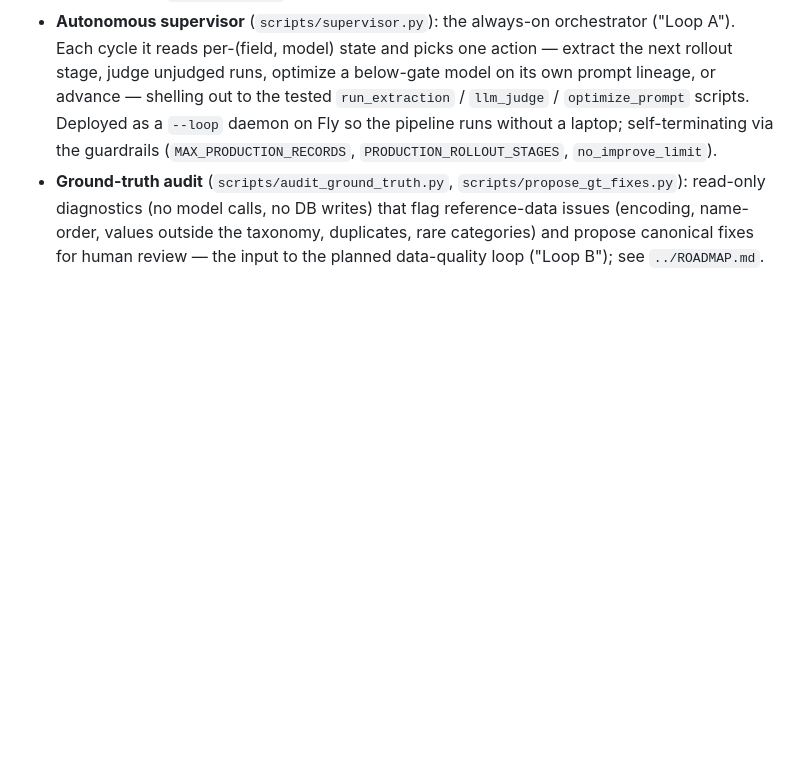
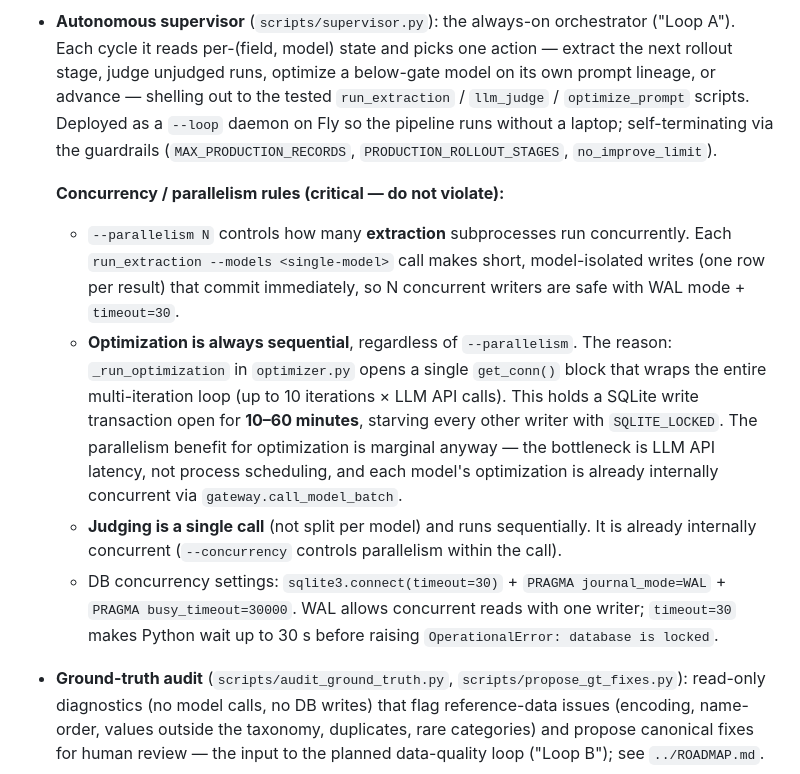
Before and after one commit to lsempe77/promptlab, a Markdown page: backend/README.md, the part around the change. GitHub-like rendering; blank space fills up the shorter version.

Commit message:
docs: document supervisor parallelism constraints (extraction parallel, optimization sequential, WAL/timeout)

```diff
--- a/backend/README.md
+++ b/backend/README.md
@@ -150,6 +150,23 @@ flowchart LR
   out to the tested `run_extraction` / `llm_judge` / `optimize_prompt` scripts. Deployed as a
   `--loop` daemon on Fly so the pipeline runs without a laptop; self-terminating via the guardrails
   (`MAX_PRODUCTION_RECORDS`, `PRODUCTION_ROLLOUT_STAGES`, `no_improve_limit`).
+
+  **Concurrency / parallelism rules (critical — do not violate):**
+  - `--parallelism N` controls how many **extraction** subprocesses run concurrently. Each
+    `run_extraction --models <single-model>` call makes short, model-isolated writes (one row per
+    result) that commit immediately, so N concurrent writers are safe with WAL mode + `timeout=30`.
+  - **Optimization is always sequential**, regardless of `--parallelism`. The reason:
+    `_run_optimization` in `optimizer.py` opens a single `get_conn()` block that wraps the entire
+    multi-iteration loop (up to 10 iterations × LLM API calls). This holds a SQLite write
+    transaction open for **10–60 minutes**, starving every other writer with `SQLITE_LOCKED`. The
+    parallelism benefit for optimization is marginal anyway — the bottleneck is LLM API latency,
+    not process scheduling, and each model's optimization is already internally concurrent via
+    `gateway.call_model_batch`.
+  - **Judging is a single call** (not split per model) and runs sequentially. It is already
+    internally concurrent (`--concurrency` controls parallelism within the call).
+  - DB concurrency settings: `sqlite3.connect(timeout=30)` + `PRAGMA journal_mode=WAL` +
+    `PRAGMA busy_timeout=30000`. WAL allows concurrent reads with one writer; `timeout=30` makes
+    Python wait up to 30 s before raising `OperationalError: database is locked`.
 - **Ground-truth audit** (`scripts/audit_ground_truth.py`, `scripts/propose_gt_fixes.py`):
   read-only diagnostics (no model calls, no DB writes) that flag reference-data issues (encoding,
   name-order, values outside the taxonomy, duplicates, rare categories) and propose canonical
```
